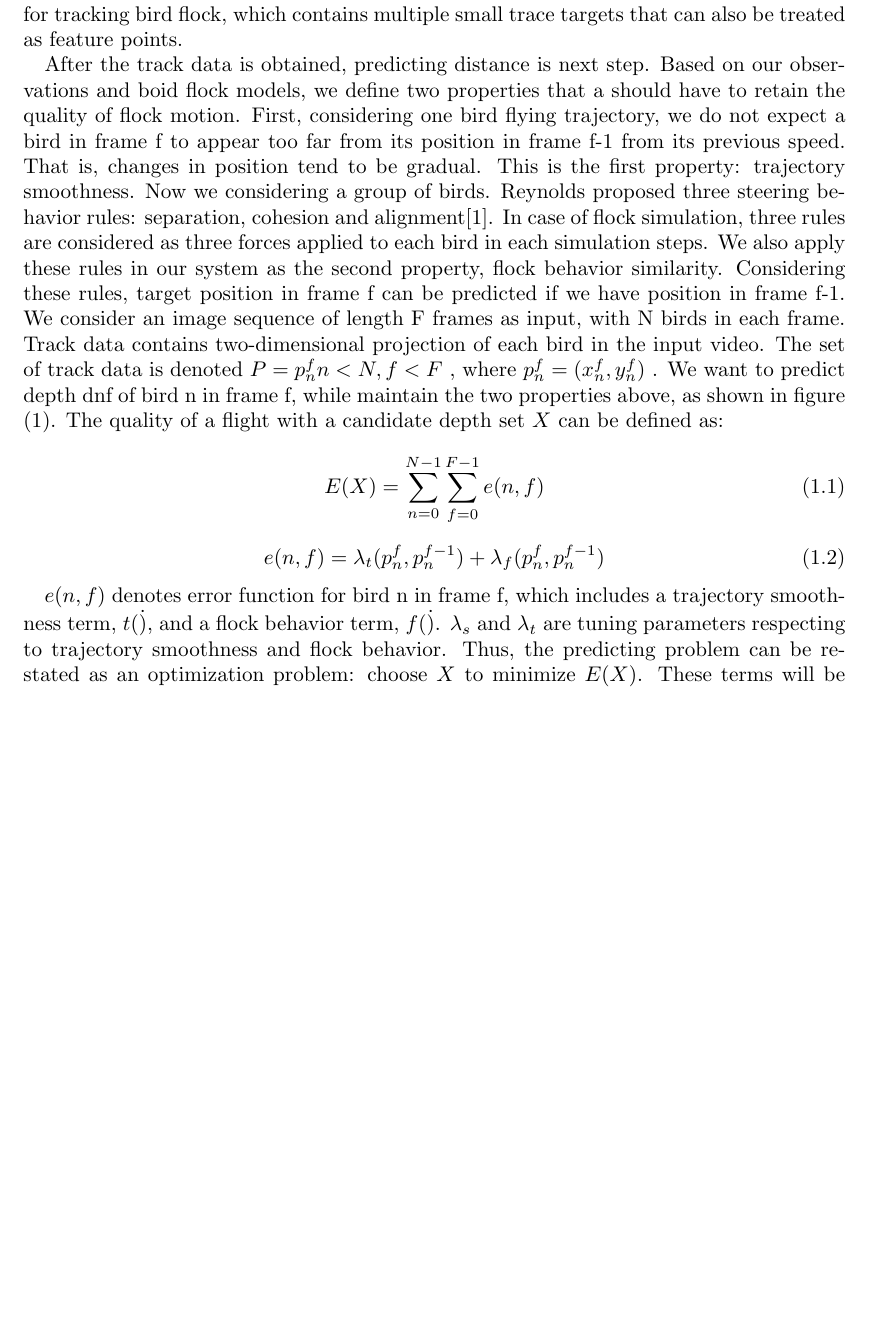
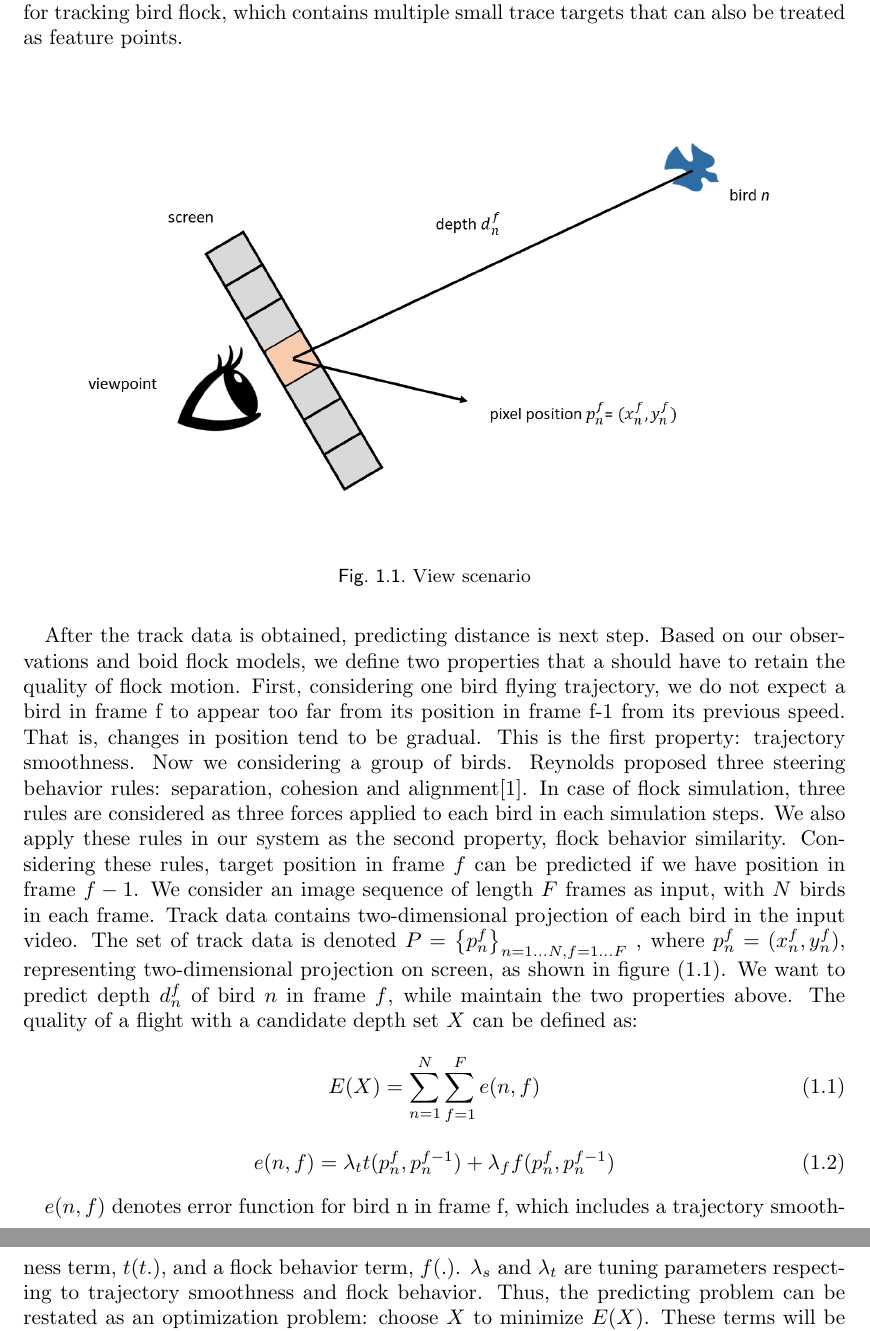
Before and after one commit to strangechu/MThesis, a LaTeX thesis (draft.tex, which reads intro.tex): part of page 7 of 17 before the commit and two parts of pages 7 and 8 of 17 after it, the two joined at a grey line, cut so that both start at the same text, the shorter picture padded with empty space. The pictures show the PDF file draft.pdf that the author committed with the source.

Commit message:
add figure 1, equation modification

```diff
--- a/intro.tex
+++ b/intro.tex
@@ -19,4 +19,5 @@ Two-dimensional projection data is the key information to predict three-dimensio
 Human eyes can easily track moving objects, but tracking moving objects, especially bird flocks, is a challenging task in computer vision. We use use animal tracking technique for this task. This part is done using interactive feature tracking technique proposed by Buchanan et al.\cite{Tracking}. Interactive feature tracking is the process of extracting long and accurate tracks of three-dimensional features observed in two-dimensional video. Although the system is designed to track feature points, such as human face or eyes, it is also suitable for tracking bird flock, which contains multiple small trace targets that can also be treated as feature points.
 
 
-After the track data is obtained, predicting distance is next step. Based on our observations and boid flock models, we define two properties that a should have to retain the quality of flock motion. First, considering one bird flying trajectory, we do not expect a bird in frame f to appear too far from its position in frame f-1 from its previous speed. That is, changes in position tend to be gradual. This is the first property: trajectory smoothness. Now we considering a group of birds. Reynolds proposed three steering behavior rules: separation, cohesion and alignment\cite{Boid}. In case of flock simulation, three rules are considered as three forces applied to each bird in each simulation steps. We also apply these rules in our system as the second property, flock behavior similarity. Considering these rules, target position in frame $f$ can be predicted if we have position in frame $f-1$. We consider an image sequence of length $F$ frames as input, with $N$ birds in each frame. Track data contains two-dimensional projection of each bird in the input video. The set of track data is denoted $P={p_n^f}n<N,f<F$ , where $p_n^f=(x_n^f, y_n^f)$ . We want to predict depth dnf of bird n in frame f, while maintain the two properties above, as shown in figure (1). The quality of a flight with a candidate depth set $X$ can be defined as:
+\begin{figure}[h]
+ \begin{center}
@@ -23,16 +27,21 @@ After the track data is obtained, predicting distance is next step. Based on our
+ \label{figure:view}
+\end{figure}
+
+
+After the track data is obtained, predicting distance is next step. Based on our observations and boid flock models, we define two properties that a should have to retain the quality of flock motion. First, considering one bird flying trajectory, we do not expect a bird in frame f to appear too far from its position in frame f-1 from its previous speed. That is, changes in position tend to be gradual. This is the first property: trajectory smoothness. Now we considering a group of birds. Reynolds proposed three steering behavior rules: separation, cohesion and alignment\cite{Boid}. In case of flock simulation, three rules are considered as three forces applied to each bird in each simulation steps. We also apply these rules in our system as the second property, flock behavior similarity. Considering these rules, target position in frame $f$ can be predicted if we have position in frame $f-1$. We consider an image sequence of length $F$ frames as input, with $N$ birds in each frame. Track data contains two-dimensional projection of each bird in the input video. The set of track data is denoted $P=\big\{p_n^f\big\}_{n=1...N,f=1...F}$ , where $p_n^f=(x_n^f, y_n^f)$, representing two-dimensional projection on screen, as shown in figure (\ref{figure:view}). We want to predict depth $d_n^f$ of bird $n$ in frame $f$, while maintain the two properties above. The quality of a flight with a candidate depth set $X$ can be defined as:
 
 
 \begin{equation}\label{eq:1}
- E(X) = \sum_{n = 0}^{N-1} \sum_{f = 0}^{F-1}e(n,f)
+ E(X) = \sum_{n = 1}^{N} \sum_{f = 1}^{F}e(n,f)
 \end{equation}
 
 
 \begin{equation}\label{eq:2}
- e(n,f) = \lambda_t(p_n^f, p_n^{f-1}) + \lambda_f(p_n^f, p_n^{f-1})
+ e(n,f) = \lambda_tt(p_n^f, p_n^{f-1}) + \lambda_ff(p_n^f, p_n^{f-1})
 \end{equation}
 
 
-$e(n,f)$ denotes error function for bird n in frame f, which includes a trajectory smoothness term, $t(t.)$, and a flock behavior term, $f(.)$. $\lambda_s$ and $\lambda_t$ are tuning parameters respecting to trajectory smoothness and flock behavior. Thus, the predicting problem can be restated as an optimization problem: choose $X$ to minimize $E(X)$. These terms will be further discussed in detail in later chapters.
+$e(n,f)$ denotes error function for bird n in frame f, which includes a trajectory smoothness term$t(t.)$, and a flock behavior term$f(.)$. $\lambda_s$ and $\lambda_t$ are tuning parameters respecting to trajectory smoothness and flock behavior. Thus, the predicting problem can be restated as an optimization problem: choose $X$ to minimize $E(X)$. These terms will be further discussed in detail in later chapters.
 
 
 Note that our contribution is in predicting three-dimensional flock motion from two-dimensional projection, not in tracking bird flocks.
```
Also changed, not shown: draft.pdf, images/view.png (added), intro.tex (3 more changed lines), 1 other file.
